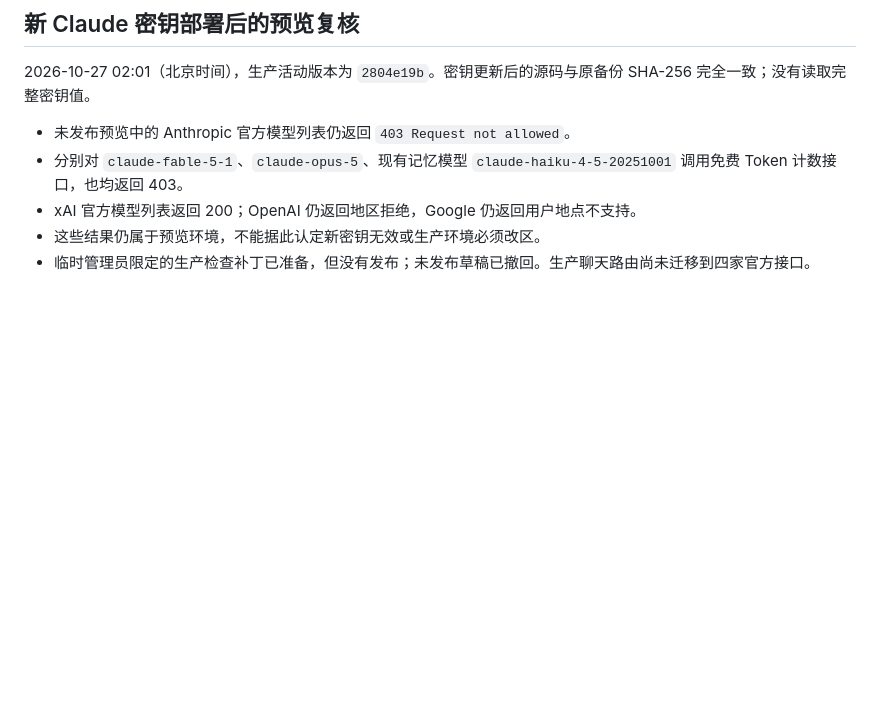
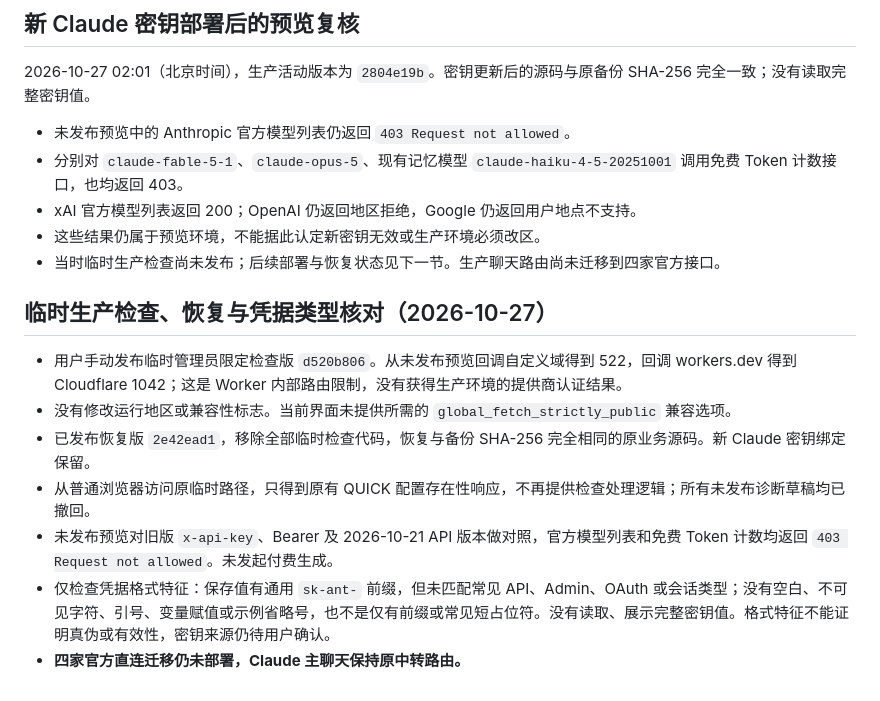
Before and after one commit to giacomoyuan-cloud/AIARENA-website, a Markdown page: worker/API_AUDIT.md, the part around the change. Rendered like a GitHub page; blank space fills up the shorter version.

Commit message:
Record diagnostic cleanup and unresolved credential verification

```diff
--- a/worker/API_AUDIT.md
+++ b/worker/API_AUDIT.md
@@ -63,4 +63,14 @@
 - 分别对 `claude-fable-5-1`、`claude-opus-5`、现有记忆模型 `claude-haiku-4-5-20251001` 调用免费 Token 计数接口，也均返回 403。
 - xAI 官方模型列表返回 200；OpenAI 仍返回地区拒绝，Google 仍返回用户地点不支持。
 - 这些结果仍属于预览环境，不能据此认定新密钥无效或生产环境必须改区。
-- 临时管理员限定的生产检查补丁已准备，但没有发布；未发布草稿已撤回。生产聊天路由尚未迁移到四家官方接口。
+- 当时临时生产检查尚未发布；后续部署与恢复状态见下一节。生产聊天路由尚未迁移到四家官方接口。
+
+## 临时生产检查、恢复与凭据类型核对（2026-10-27）
+
+- 用户手动发布临时管理员限定检查版 `d520b806`。从未发布预览回调自定义域得到 522，回调 workers.dev 得到 Cloudflare 1042；这是 Worker 内部路由限制，没有获得生产环境的提供商认证结果。
+- 没有修改运行地区或兼容性标志。当前界面未提供所需的 `global_fetch_strictly_public` 兼容选项。
+- 已发布恢复版 `2e42ead1`，移除全部临时检查代码，恢复与备份 SHA-256 完全相同的原业务源码。新 Claude 密钥绑定保留。
+- 从普通浏览器访问原临时路径，只得到原有 QUICK 配置存在性响应，不再提供检查处理逻辑；所有未发布诊断草稿均已撤回。
+- 未发布预览对旧版 `x-api-key`、Bearer 及 2026-10-21 API 版本做对照，官方模型列表和免费 Token 计数均返回 `403 Request not allowed`。未发起付费生成。
+- 仅检查凭据格式特征：保存值有通用 `sk-ant-` 前缀，但未匹配常见 API、Admin、OAuth 或会话类型；没有空白、不可见字符、引号、变量赋值或示例省略号，也不是仅有前缀或常见短占位符。没有读取、展示完整密钥值。格式特征不能证明真伪或有效性，密钥来源仍待用户确认。
+- **四家官方直连迁移仍未部署，Claude 主聊天保持原中转路由。**
```
